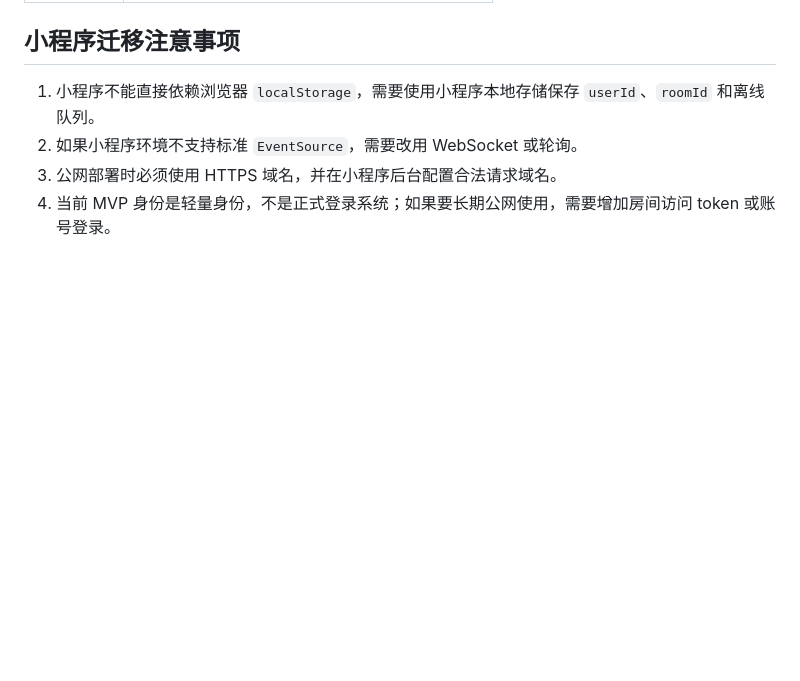
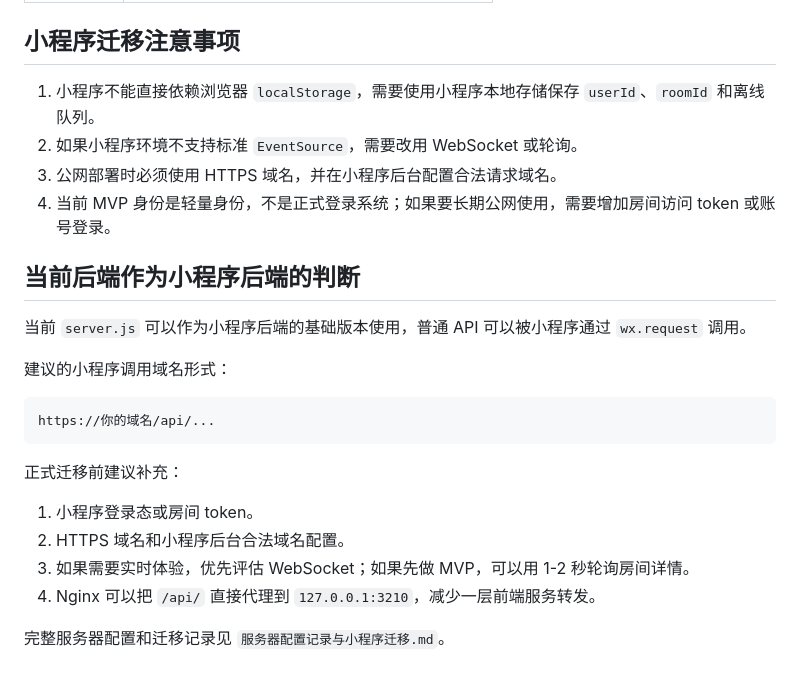
Before and after one commit to fhy23612516/SharedReading, a Markdown page: 接口文档.md, the part around the change. Rendered like a GitHub page; blank space fills up the shorter version.

````diff
--- a/接口文档.md
+++ b/接口文档.md
@@ -112,3 +112,22 @@
 2. 如果小程序环境不支持标准 `EventSource`，需要改用 WebSocket 或轮询。
 3. 公网部署时必须使用 HTTPS 域名，并在小程序后台配置合法请求域名。
 4. 当前 MVP 身份是轻量身份，不是正式登录系统；如果要长期公网使用，需要增加房间访问 token 或账号登录。
+
+## 当前后端作为小程序后端的判断
+
+当前 `server.js` 可以作为小程序后端的基础版本使用，普通 API 可以被小程序通过 `wx.request` 调用。
+
+建议的小程序调用域名形式：
+
+```text
+https://你的域名/api/...
+```
+
+正式迁移前建议补充：
+
+1. 小程序登录态或房间 token。
+2. HTTPS 域名和小程序后台合法域名配置。
+3. 如果需要实时体验，优先评估 WebSocket；如果先做 MVP，可以用 1-2 秒轮询房间详情。
+4. Nginx 可以把 `/api/` 直接代理到 `127.0.0.1:3210`，减少一层前端服务转发。
+
+完整服务器配置和迁移记录见 `服务器配置记录与小程序迁移.md`。
````
Also changed, not shown: README.md (+1 -0 lines), 服务器配置记录与小程序迁移.md (added, +483 -0 lines).
